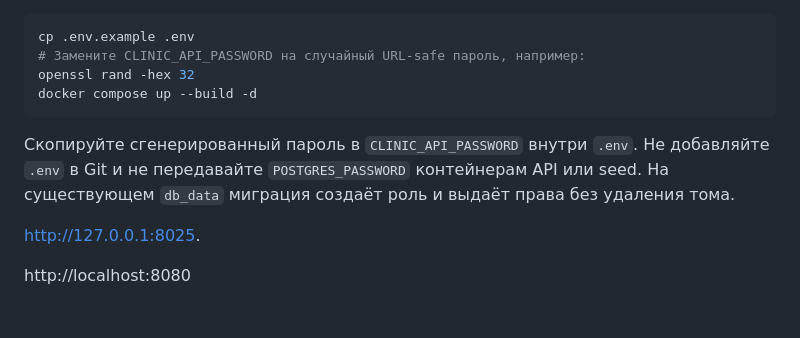
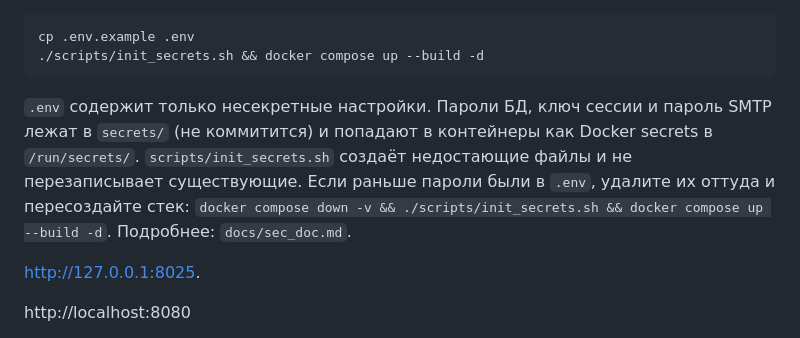
Before and after one commit to madlfox7/clinic_docker, a Markdown page: README.md, the part around one of its changes. Drawn GitHub-style; blank space fills up the shorter version.

Commit message:
Document secrets setup in README and docs/sec_doc.md

````diff
--- a/README.md
+++ b/README.md
@@ -39,12 +39,10 @@ API и `seed` подключаются к PostgreSQL ролью `clinic_api`; `P
 
 ```bash
 cp .env.example .env
-# Замените CLINIC_API_PASSWORD на случайный URL-safe пароль, например:
-openssl rand -hex 32
-docker compose up --build -d
+./scripts/init_secrets.sh && docker compose up --build -d
 ```
 
-Скопируйте сгенерированный пароль в `CLINIC_API_PASSWORD` внутри `.env`. Не добавляйте `.env` в Git и не передавайте `POSTGRES_PASSWORD` контейнерам API или seed. На существующем `db_data` миграция создаёт роль и выдаёт права без удаления тома.
+`.env` содержит только несекретные настройки. Пароли БД, ключ сессии и пароль SMTP лежат в `secrets/` (не коммитится) и попадают в контейнеры как Docker secrets в `/run/secrets/`. `scripts/init_secrets.sh` создаёт недостающие файлы и не перезаписывает существующие. Если раньше пароли были в `.env`, удалите их оттуда и пересоздайте стек: `docker compose down -v && ./scripts/init_secrets.sh && docker compose up --build -d`. Подробнее: `docs/sec_doc.md`.
 
 http://127.0.0.1:8025.
 
````
Also changed, not shown: other parts of README.md (+1 -1 lines), docs/sec_doc.md (added, +46 -0 lines).
